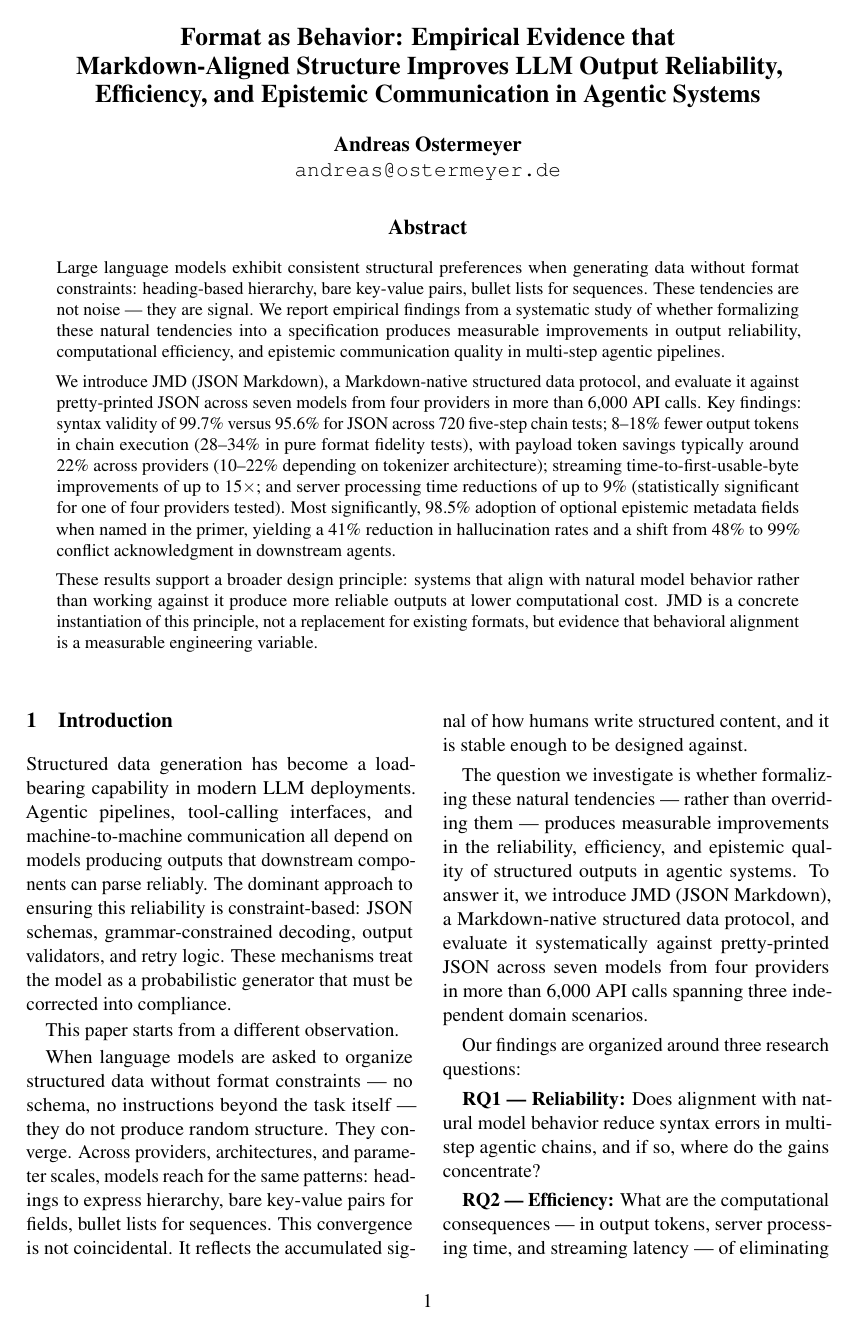
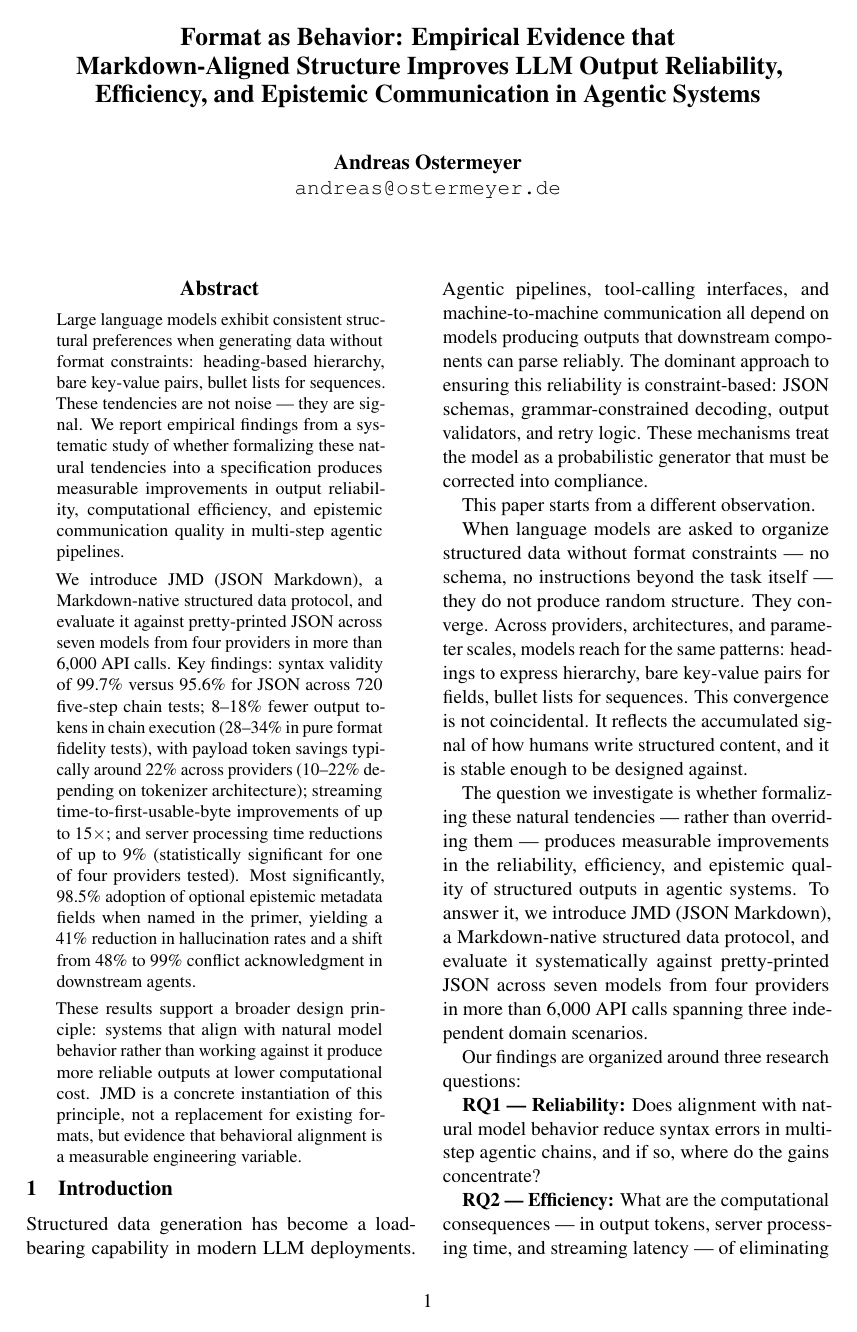
Before and after one commit to ostermeyer/jmd-spec, a LaTeX paper (paper/jmd-paper.tex, which reads paper/acl.sty): page 1 of 10. Compiled offline with pdfLaTeX.

Commit message:
fix: adjust title formatting and abstract environment in jmd-paper.tex; add bibliography file jmd-paper.bbl

```diff
--- a/paper/acl.sty
+++ b/paper/acl.sty
@@ -140,20 +140,16 @@
 \def\maketitle{\par
  \begingroup
    \def\thefootnote{\fnsymbol{footnote}}
-   \ifacl@abstractsaved
-     \twocolumn[\@maketitle\usebox{\acl@abstractbox}\vspace{0.3in}]%
-   \else
-     \twocolumn[\@maketitle]%
-   \fi
+   \twocolumn[\@maketitle]
    \@thanks
  \endgroup
  \setcounter{footnote}{0}
  \let\maketitle\relax
  \let\@maketitle\relax
  \gdef\@thanks{}\gdef\@author{}\gdef\@title{}\let\thanks\relax}
-\def\@maketitle{\vbox{\hsize\textwidth
+\def\@maketitle{\vbox to \titlebox{\hsize\textwidth
  \linewidth\hsize \vskip 0.125in minus 0.125in \centering
- {\Large\bfseries \@title \par} \vskip 0.2in minus 0.1in
+ {\Large\bfseries \@title \par} \vskip 0.2in plus 1fil minus 0.1in
  {\def\and{\unskip\enspace{\rmfamily and}\enspace}%
   \def\And{\end{tabular}\hss \egroup \hskip 1in plus 2fil
            \hbox to 0pt\bgroup\hss \begin{tabular}[t]{c}\bfseries}%
@@ -166,29 +162,20 @@
   \outauthor
    \hss\egroup
     \hfil\hfil\egroup}
-  \vskip 0.2in minus 0.1in
+  \vskip 0.3in plus 2fil minus 0.1in
 }}
 }
 
-% Abstract saved to vbox so \maketitle can include it in \twocolumn[...]
-\newsavebox{\acl@abstractbox}
-\newif\ifacl@abstractsaved
-\acl@abstractsavedfalse
-
-\renewenvironment{abstract}{%
-  \global\setbox\acl@abstractbox=\vbox\bgroup
-    \hsize\textwidth
-    \linewidth\textwidth
-    \begin{center}\large\textbf{\abstractname}\end{center}%
+% margins and font size for abstract
+\renewenvironment{abstract}%
+  {\begin{center}\large\textbf{\abstractname}\end{center}%
     \begin{list}{}%
       {\setlength{\rightmargin}{0.6cm}%
-       \setlength{\leftmargin}{0.6cm}}%
-    \item[]\ignorespaces\fontsize{10pt}{12pt}\selectfont
-}{%
-    \end{list}%
-  \egroup
-  \global\acl@abstractsavedtrue
-}
+        \setlength{\leftmargin}{0.6cm}}%
+      \item[]\ignorespaces%
+      \@setsize\normalsize{12pt}\xpt\@xpt
+  }%
+  {\unskip\end{list}}
 
 % Resizing figure and table captions - SL
 % Support for interacting with the caption, subfigure, and subcaption packages - SL
--- a/paper/jmd-paper.tex
+++ b/paper/jmd-paper.tex
@@ -35,6 +35,8 @@ Efficiency, and Epistemic Communication in Agentic Systems}
 
 \begin{document}
 
+\maketitle
+
 \begin{abstract}
   Large language models exhibit consistent structural preferences when generating data without format constraints: heading-based hierarchy, bare key-value pairs, bullet lists for sequences. These tendencies are not noise --- they are signal. We report empirical findings from a systematic study of whether formalizing these natural tendencies into a specification produces measurable improvements in output reliability, computational efficiency, and epistemic communication quality in multi-step agentic pipelines.
 
@@ -42,8 +44,6 @@ Efficiency, and Epistemic Communication in Agentic Systems}
 
   These results support a broader design principle: systems that align with natural model behavior rather than working against it produce more reliable outputs at lower computational cost. JMD is a concrete instantiation of this principle, not a replacement for existing formats, but evidence that behavioral alignment is a measurable engineering variable.
 \end{abstract}
-
-\maketitle
 
 \section{Introduction}
 
```
Also changed, not shown: paper/jmd-paper.bbl (added).
